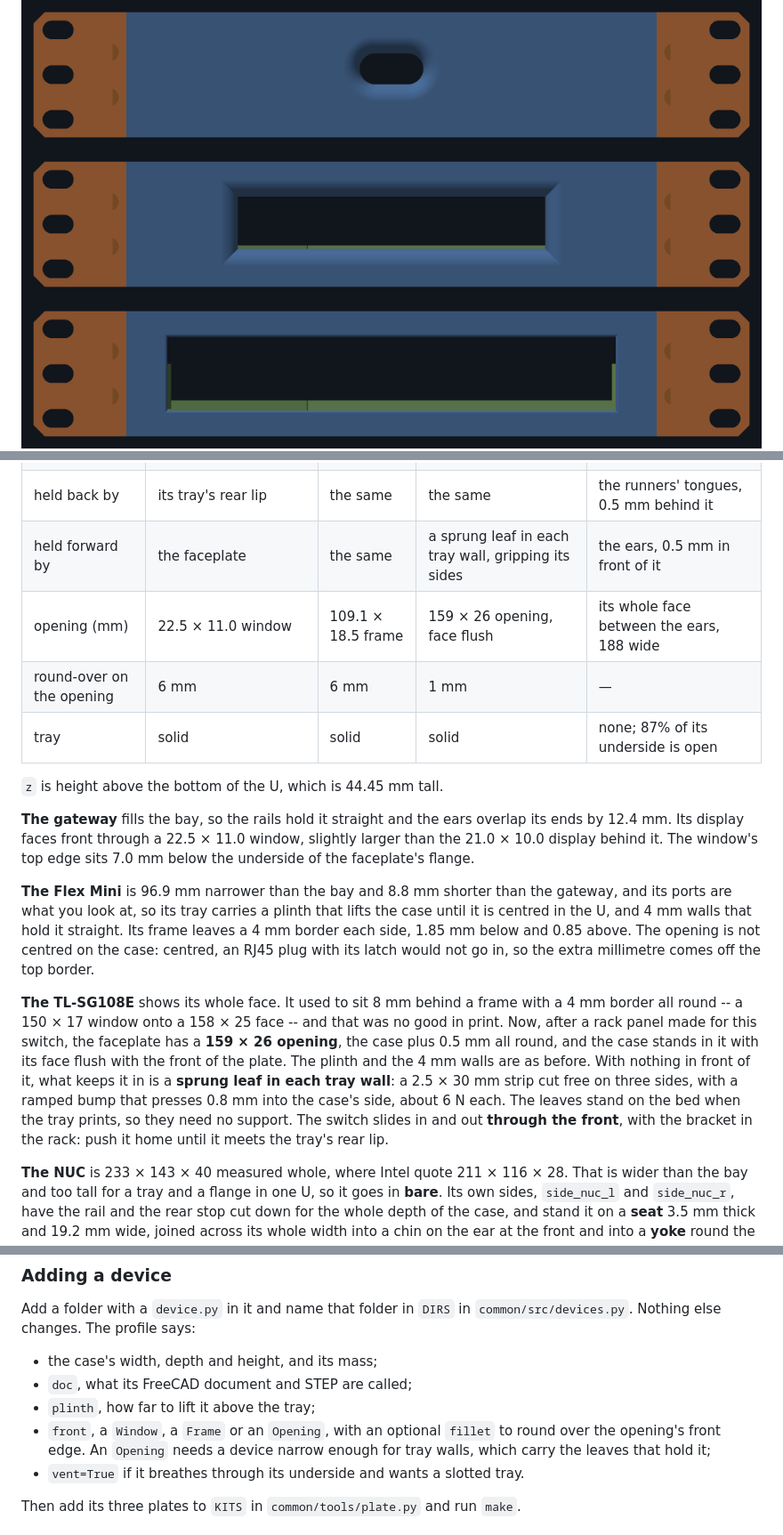
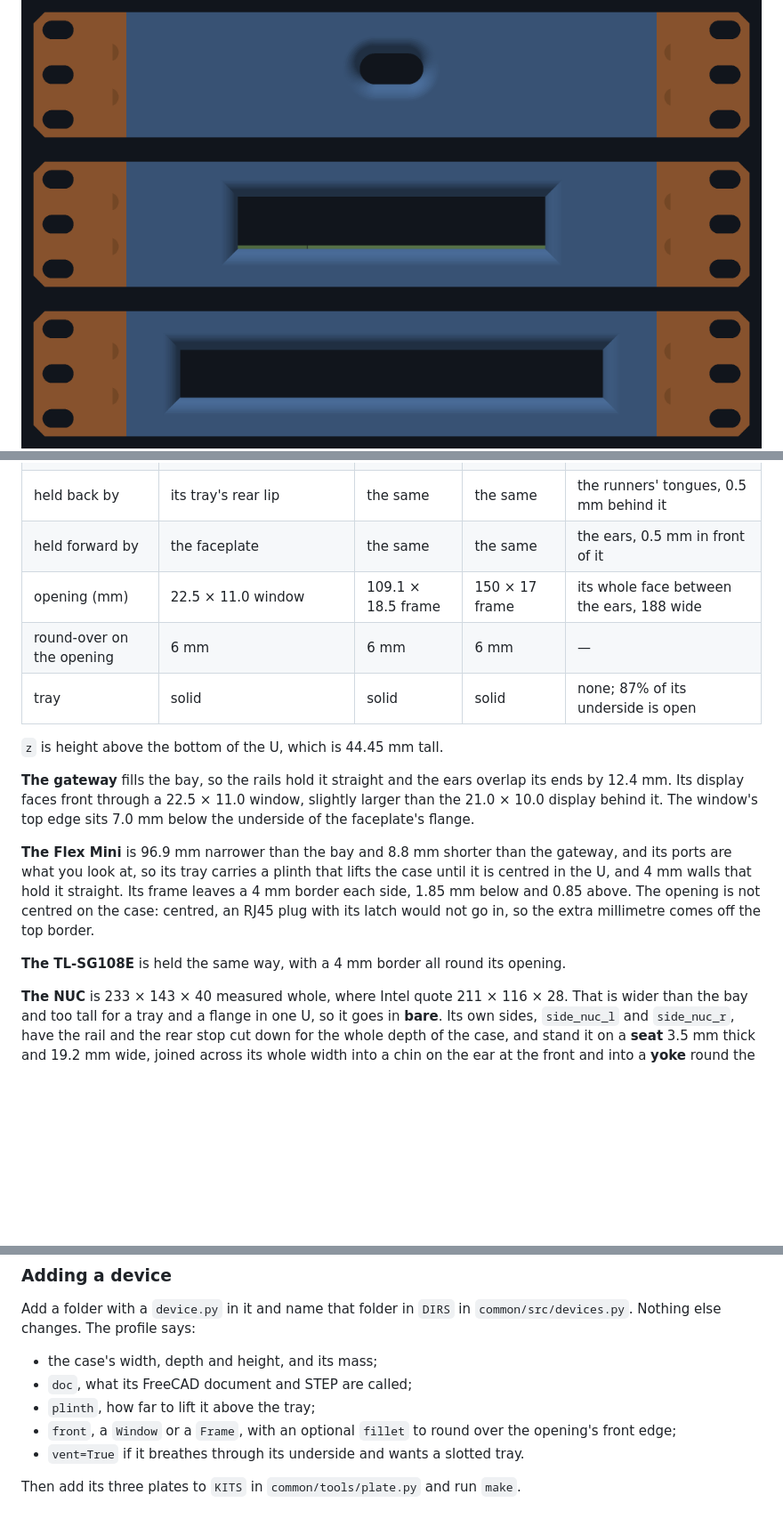
Before and after one commit to vvyroubal/LabRax-components, a Markdown page: README.md, 3 parts joined by grey strips. Shown at 89% size. GitHub-like rendering; pictures changed too: tl-sg108e/images/assembly-sg108e-front.png; blank space fills up the shorter version.

Commit message:
Revert "Show the TL-SG108E's whole face, flush in a 159 x 26 opening"
This reverts commit 7b67447374e2bc49221cbb5168a7c9c8188e12db.

```diff
--- a/README.md
+++ b/README.md
@@ -281,9 +278,9 @@ finger.
 | held sideways by | the rails, 0.6 mm a side | walls on its tray | walls on its tray | the rack's posts, about 0.5 mm a side |
 | held down by | the faceplate's flange, 0.8 mm over the case | the same | the same | its weight, 0.95 mm under the next U |
 | held back by | its tray's rear lip | the same | the same | the runners' tongues, 0.5 mm behind it |
-| held forward by | the faceplate | the same | a sprung leaf in each tray wall, gripping its sides | the ears, 0.5 mm in front of it |
-| opening (mm) | 22.5 × 11.0 window | 109.1 × 18.5 frame | 159 × 26 opening, face flush | its whole face between the ears, 188 wide |
-| round-over on the opening | 6 mm | 6 mm | 1 mm | — |
+| held forward by | the faceplate | the same | the same | the ears, 0.5 mm in front of it |
+| opening (mm) | 22.5 × 11.0 window | 109.1 × 18.5 frame | 150 × 17 frame | its whole face between the ears, 188 wide |
+| round-over on the opening | 6 mm | 6 mm | 6 mm | — |
 | tray | solid | solid | solid | none; 87% of its underside is open |
 
 `z` is height above the bottom of the U, which is 44.45 mm tall.
@@ -300,17 +297,8 @@ straight. Its frame leaves a 4 mm border each side, 1.85 mm below and 0.85
 above. The opening is not centred on the case: centred, an RJ45 plug with its
 latch would not go in, so the extra millimetre comes off the top border.
 
-**The TL-SG108E** shows its whole face. It used to sit 8 mm behind a frame
-with a 4 mm border all round -- a 150 × 17 window onto a 158 × 25 face --
-and that was no good in print. Now, after a rack panel made for this switch,
-the faceplate has a **159 × 26 opening**, the case plus 0.5 mm all round, and
-the case stands in it with its face flush with the front of the plate. The
-plinth and the 4 mm walls are as before. With nothing in front of it, what
-keeps it in is a **sprung leaf in each tray wall**: a 2.5 × 30 mm strip cut
-free on three sides, with a ramped bump that presses 0.8 mm into the case's
-side, about 6 N each. The leaves stand on the bed when the tray prints, so
-they need no support. The switch slides in and out **through the front**, with
-the bracket in the rack: push it home until it meets the tray's rear lip.
+**The TL-SG108E** is held the same way, with a 4 mm border all round its
+opening.
 
 **The NUC** is 233 × 143 × 40 measured whole, where Intel quote
 211 × 116 × 28. That is wider than the bay and too tall for a tray and a
@@ -443,9 +429,8 @@ Add a folder with a `device.py` in it and name that folder in `DIRS` in
 - the case's width, depth and height, and its mass;
 - `doc`, what its FreeCAD document and STEP are called;
 - `plinth`, how far to lift it above the tray;
-- `front`, a `Window`, a `Frame` or an `Opening`, with an optional `fillet`
-  to round over the opening's front edge. An `Opening` needs a device narrow
-  enough for tray walls, which carry the leaves that hold it;
+- `front`, a `Window` or a `Frame`, with an optional `fillet` to round over
+  the opening's front edge;
 - `vent=True` if it breathes through its underside and wants a slotted tray.
 
 Then add its three plates to `KITS` in `common/tools/plate.py` and run `make`.
```
Also changed, not shown: other parts of README.md (+6 -11 lines), docs/bom.md (+2 -2 lines), tl-sg108e/docs/MAKERWORLD.md (+3 -4 lines), tl-sg108e/images/assembly-sg108e-iso.png, tl-sg108e/images/assembly-sg108e-top.png, 11 other files.
